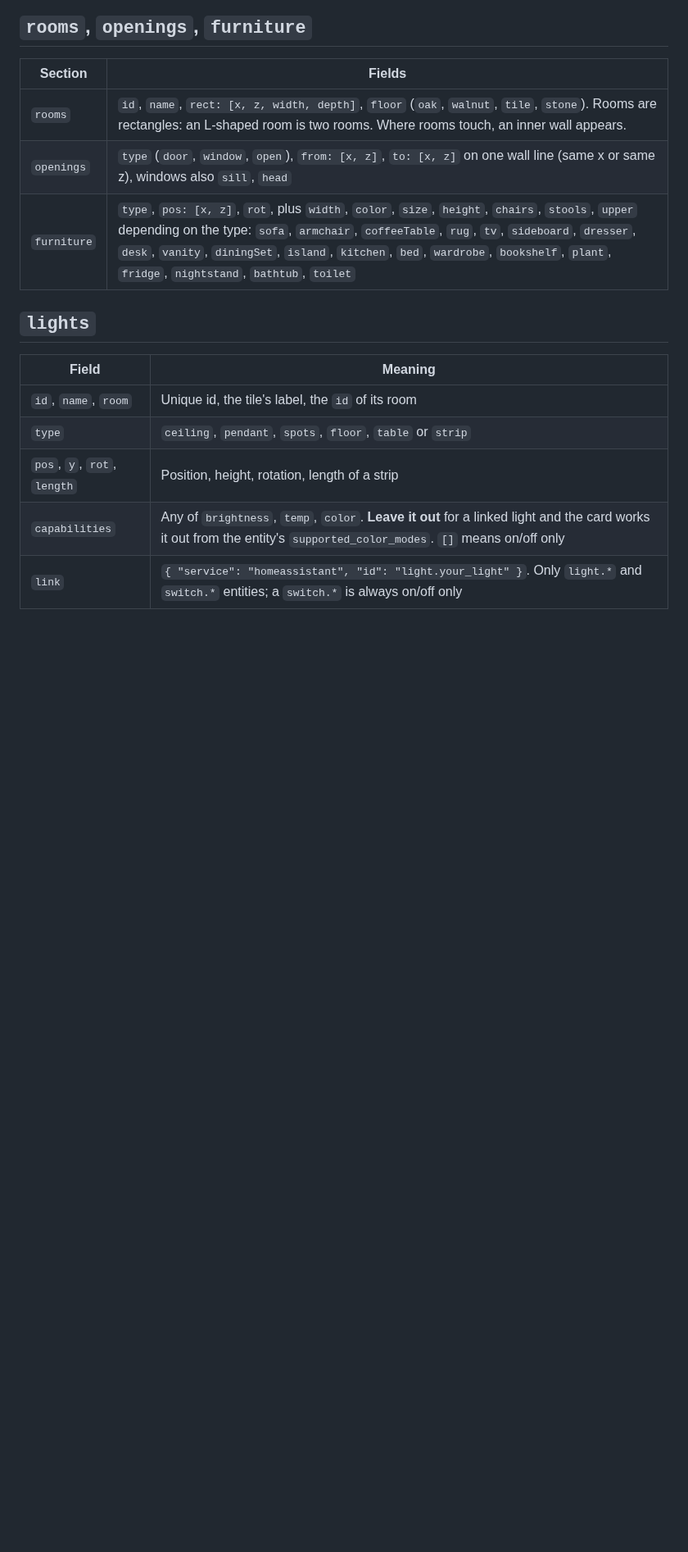
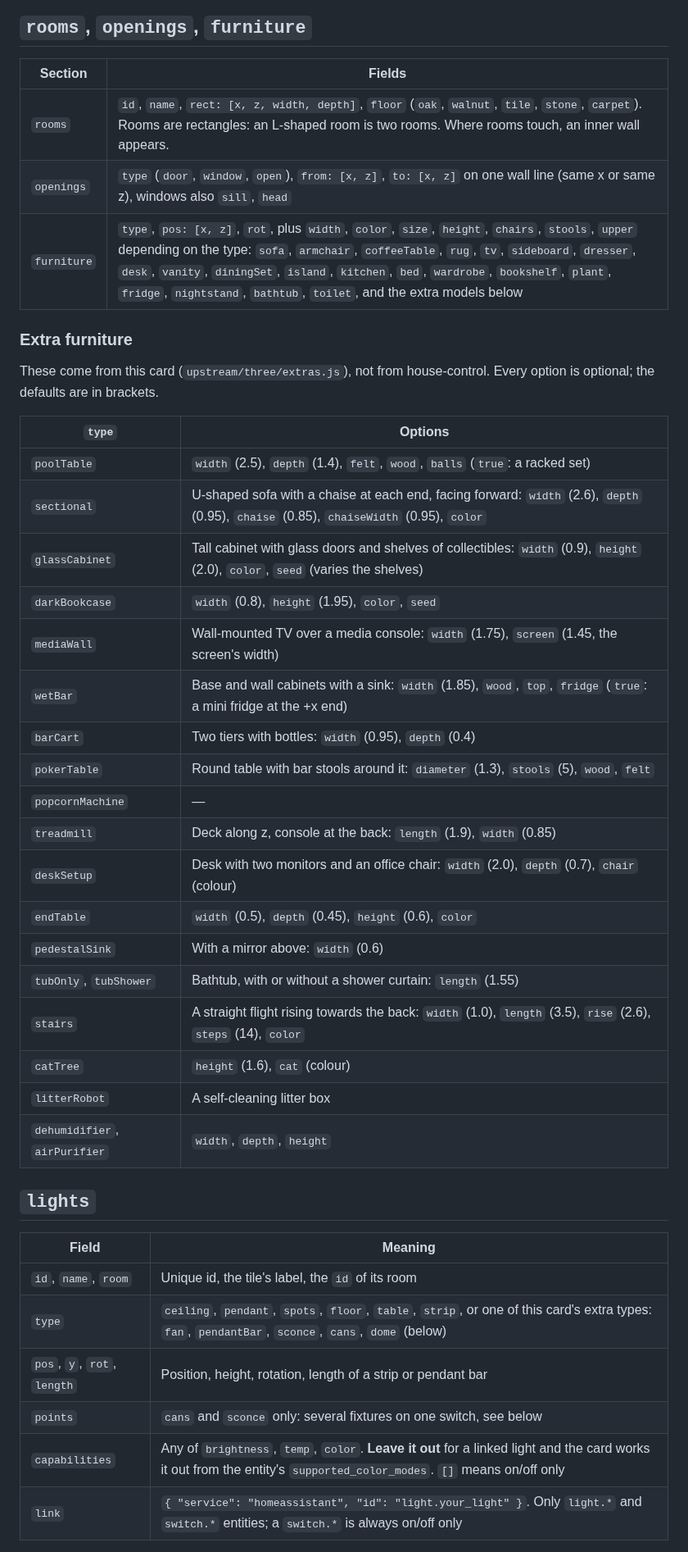
Before and after one commit to Jabberwocky7777/shrumslab-HA3D, a Markdown page: docs/plan-format.md, the part around one of its changes. Shown at 82% size. Drawn GitHub-style; blank space fills up the shorter version.

```diff
--- a/docs/plan-format.md
+++ b/docs/plan-format.md
@@ -37,16 +37,43 @@ the south wall.
 
 | Section | Fields |
 | --- | --- |
-| `rooms` | `id`, `name`, `rect: [x, z, width, depth]`, `floor` (`oak`, `walnut`, `tile`, `stone`). Rooms are rectangles: an L-shaped room is two rooms. Where rooms touch, an inner wall appears. |
+| `rooms` | `id`, `name`, `rect: [x, z, width, depth]`, `floor` (`oak`, `walnut`, `tile`, `stone`, `carpet`). Rooms are rectangles: an L-shaped room is two rooms. Where rooms touch, an inner wall appears. |
 | `openings` | `type` (`door`, `window`, `open`), `from: [x, z]`, `to: [x, z]` on one wall line (same x or same z), windows also `sill`, `head` |
-| `furniture` | `type`, `pos: [x, z]`, `rot`, plus `width`, `color`, `size`, `height`, `chairs`, `stools`, `upper` depending on the type: `sofa`, `armchair`, `coffeeTable`, `rug`, `tv`, `sideboard`, `dresser`, `desk`, `vanity`, `diningSet`, `island`, `kitchen`, `bed`, `wardrobe`, `bookshelf`, `plant`, `fridge`, `nightstand`, `bathtub`, `toilet` |
+| `furniture` | `type`, `pos: [x, z]`, `rot`, plus `width`, `color`, `size`, `height`, `chairs`, `stools`, `upper` depending on the type: `sofa`, `armchair`, `coffeeTable`, `rug`, `tv`, `sideboard`, `dresser`, `desk`, `vanity`, `diningSet`, `island`, `kitchen`, `bed`, `wardrobe`, `bookshelf`, `plant`, `fridge`, `nightstand`, `bathtub`, `toilet`, and the extra models below |
+
+### Extra furniture
+
+These come from this card (`upstream/three/extras.js`), not from house-control. Every option is
+optional; the defaults are in brackets.
+
+| `type` | Options |
+| --- | --- |
+| `poolTable` | `width` (2.5), `depth` (1.4), `felt`, `wood`, `balls` (`true`: a racked set) |
+| `sectional` | U-shaped sofa with a chaise at each end, facing forward: `width` (2.6), `depth` (0.95), `chaise` (0.85), `chaiseWidth` (0.95), `color` |
+| `glassCabinet` | Tall cabinet with glass doors and shelves of collectibles: `width` (0.9), `height` (2.0), `color`, `seed` (varies the shelves) |
+| `darkBookcase` | `width` (0.8), `height` (1.95), `color`, `seed` |
+| `mediaWall` | Wall-mounted TV over a media console: `width` (1.75), `screen` (1.45, the screen's width) |
+| `wetBar` | Base and wall cabinets with a sink: `width` (1.85), `wood`, `top`, `fridge` (`true`: a mini fridge at the +x end) |
+| `barCart` | Two tiers with bottles: `width` (0.95), `depth` (0.4) |
+| `pokerTable` | Round table with bar stools around it: `diameter` (1.3), `stools` (5), `wood`, `felt` |
+| `popcornMachine` | — |
+| `treadmill` | Deck along z, console at the back: `length` (1.9), `width` (0.85) |
+| `deskSetup` | Desk with two monitors and an office chair: `width` (2.0), `depth` (0.7), `chair` (colour) |
+| `endTable` | `width` (0.5), `depth` (0.45), `height` (0.6), `color` |
+| `pedestalSink` | With a mirror above: `width` (0.6) |
+| `tubOnly`, `tubShower` | Bathtub, with or without a shower curtain: `length` (1.55) |
+| `stairs` | A straight flight rising towards the back: `width` (1.0), `length` (3.5), `rise` (2.6), `steps` (14), `color` |
+| `catTree` | `height` (1.6), `cat` (colour) |
+| `litterRobot` | A self-cleaning litter box |
+| `dehumidifier`, `airPurifier` | `width`, `depth`, `height` |
 
 ## `lights`
 
 | Field | Meaning |
 | --- | --- |
 | `id`, `name`, `room` | Unique id, the tile's label, the `id` of its room |
-| `type` | `ceiling`, `pendant`, `spots`, `floor`, `table` or `strip` |
-| `pos`, `y`, `rot`, `length` | Position, height, rotation, length of a strip |
+| `type` | `ceiling`, `pendant`, `spots`, `floor`, `table`, `strip`, or one of this card's extra types: `fan`, `pendantBar`, `sconce`, `cans`, `dome` (below) |
+| `pos`, `y`, `rot`, `length` | Position, height, rotation, length of a strip or pendant bar |
+| `points` | `cans` and `sconce` only: several fixtures on one switch, see below |
 | `capabilities` | Any of `brightness`, `temp`, `color`. **Leave it out** for a linked light and the card works it out from the entity's `supported_color_modes`. `[]` means on/off only |
 | `link` | `{ "service": "homeassistant", "id": "light.your_light" }`. Only `light.*` and `switch.*` entities; a `switch.*` is always on/off only |
```
Also changed, not shown: other parts of docs/plan-format.md (+21 -0 lines), README.md (+9 -2 lines), docs/images/demo.png, 7 other files.
